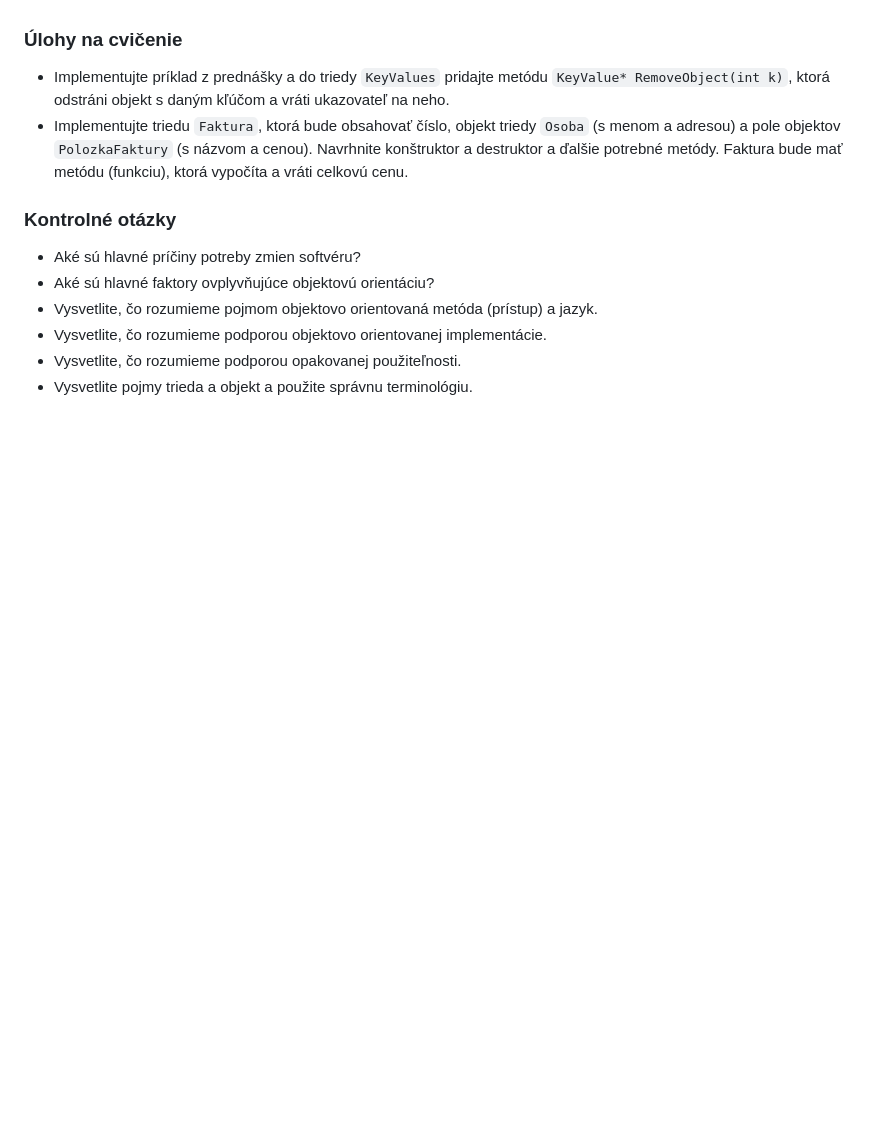
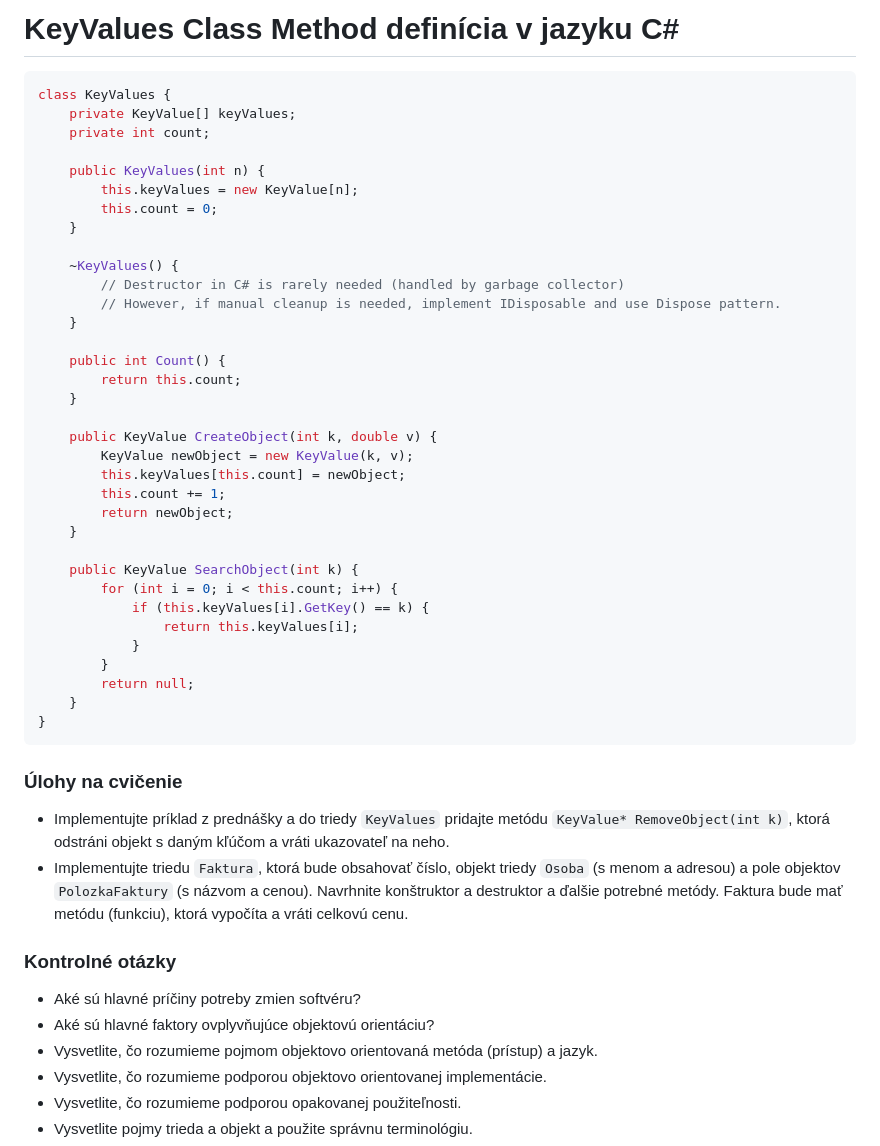
Before and after one commit to SPSITKNM/oop_opakovanie, a Markdown page: oop_opakovanie.md, the part around the change printed below. GitHub-like rendering; blank space fills up the shorter version.

Commit message:
Dokončenie Tried a Objektov pridelenie implementácie v jazykoch

````diff
--- a/oop_opakovanie.md
+++ b/oop_opakovanie.md
@@ -517,3 +688,42 @@ public:
+# KeyValues Class Method definícia v jazyku C#
+
+```csharp
+class KeyValues {
+    private KeyValue[] keyValues;
+    private int count;
+
+    public KeyValues(int n) {
+        this.keyValues = new KeyValue[n];
+        this.count = 0;
+    }
+
+    ~KeyValues() {
+        // Destructor in C# is rarely needed (handled by garbage collector)
+        // However, if manual cleanup is needed, implement IDisposable and use Dispose pattern.
+    }
+
+    public int Count() {
+        return this.count;
+    }
+
+    public KeyValue CreateObject(int k, double v) {
+        KeyValue newObject = new KeyValue(k, v);
+        this.keyValues[this.count] = newObject;
+        this.count += 1;
+        return newObject;
+    }
+
+    public KeyValue SearchObject(int k) {
+        for (int i = 0; i < this.count; i++) {
+            if (this.keyValues[i].GetKey() == k) {
+                return this.keyValues[i];
+            }
+        }
+        return null;
+    }
+}
+```
+
 
 ### Úlohy na cvičenie
 - Implementujte príklad z prednášky a do triedy `KeyValues` pridajte metódu `KeyValue* RemoveObject(int k)`, ktorá odstráni objekt s daným kľúčom a vráti ukazovateľ na neho.
````
Also changed, not shown: other parts of oop_opakovanie.md (+174 -3 lines).
